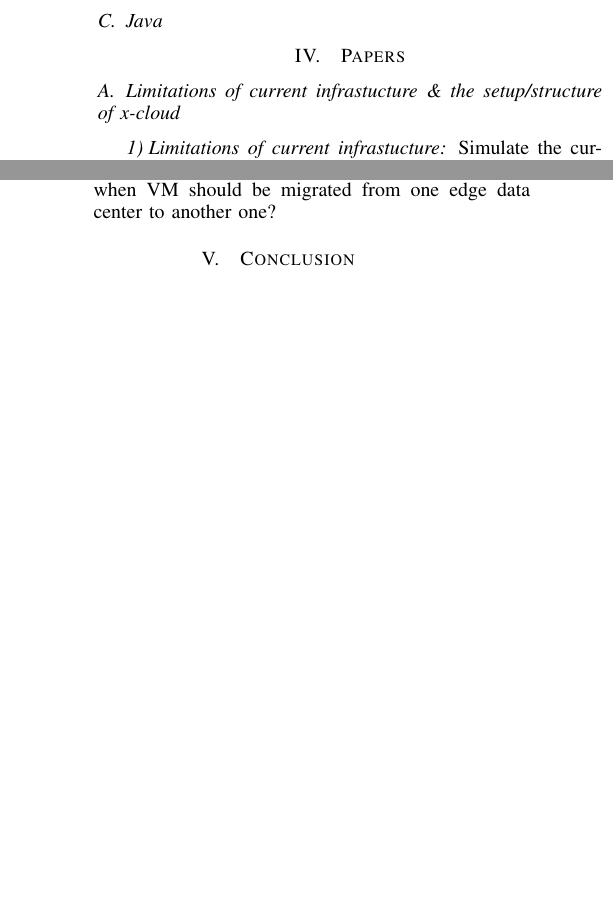
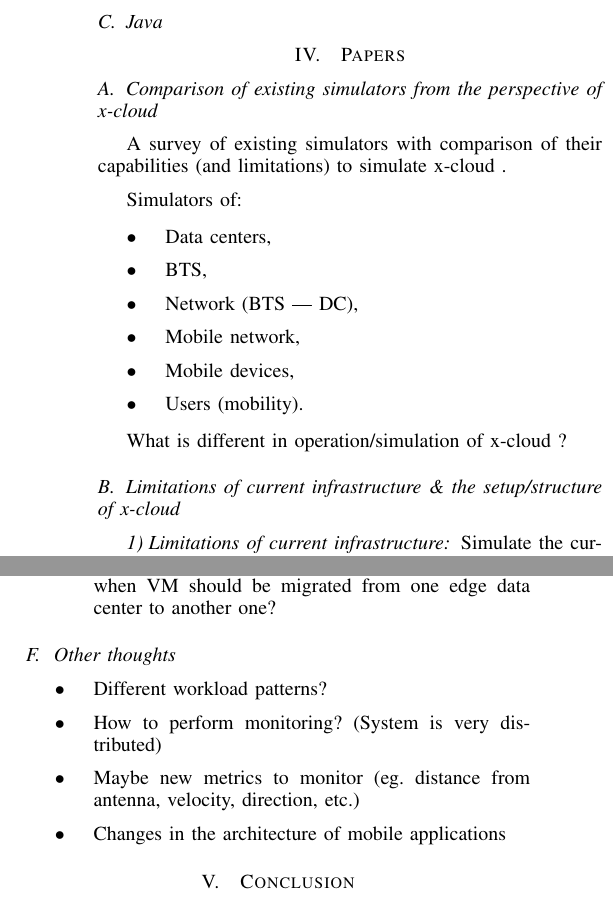
Before and after one commit to XCloudsimulation/x-cloud-general-motivation, a LaTeX paper (x-cloud simulation.tex): two parts of the columns of page 2 of 2, joined at a grey line, cut so that both start at the same text, the shorter picture padded with empty space. Compiled offline with pdfLaTeX.

Commit message:
Papers section updated

```diff
--- a/x-cloud simulation.tex
+++ b/x-cloud simulation.tex
@@ -106,8 +106,23 @@ The topology is designed to optimize the use of radio resources, the geographic
 
 \section{Papers}
 
-\subsection{Limitations of current infrastucture \& the setup/structure of \xcloud}
-\subsubsection{Limitations of current infrastucture}
-Simulate the current infrastucture (mobile network + remote/big data centers) and show the limits of it.
+\subsection{Comparison of existing simulators from the perspective of  \xcloud}
+A survey of existing simulators with comparison of their capabilities (and limitations) to simulate \xcloud.
+
+Simulators of:
+\begin{itemize}
+\item Data centers,
+\item BTS,
+\item Network (BTS --- DC),
+\item Mobile network,
+\item Mobile devices,
+\item Users (mobility).
+\end{itemize}
+
+What is different in operation/simulation of \xcloud?
+
+\subsection{Limitations of current infrastructure \& the setup/structure of \xcloud}
+\subsubsection{Limitations of current infrastructure}
+Simulate the current infrastructure (mobile network + remote/big data centers) and show the limits of it.
 \begin{itemize}
 \item What will happen when the number of mobile devices increases by order(s) of magnitude? The influence on a network connection between a base station and a big/remote data center.
@@ -139,6 +154,15 @@ Regarding placement of Virtual Machines (VMs) in the edge data centers:
 \item While users are moving from one antenna to another when VM should be migrated from one edge data center to another one?
 \end{itemize}
 
+\subsection{Other thoughts}
+
+\begin{itemize}
+\item Different workload patterns?
+\item How to perform monitoring? (System is very distributed)
+\item Maybe new metrics to monitor (eg. distance from antenna, velocity, direction, etc.)
+\item Changes in the architecture of mobile applications
+\end{itemize}
+
 \section{Conclusion}
 
 
```
Also changed, not shown: x-cloud simulation.pdf, x-cloud simulation.tex (2 more changed lines), 3 other files.
